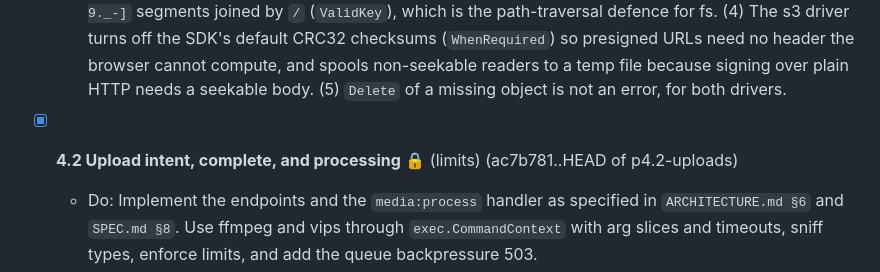
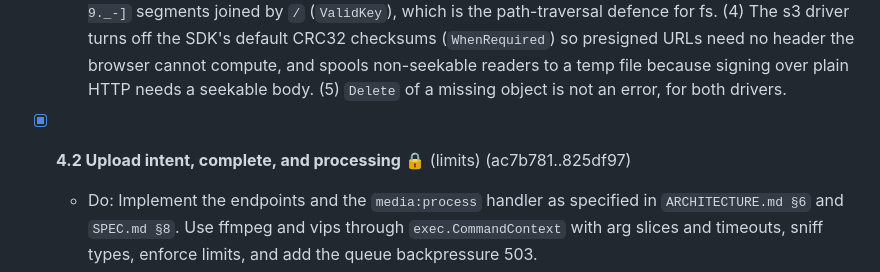
Before and after one commit to andi-frame/lockedin, a Markdown page: docs/PLAN.md, the part around the change. Rendered like a GitHub page.

Commit message:
docs(p4.2): record the commit range in PLAN

```diff
--- a/docs/PLAN.md
+++ b/docs/PLAN.md
@@ -127,7 +127,7 @@ Use *superpowers:test-driven-development* (or *tdd*) for every task in this phas
   - Result: verified 2026-10-07 against the local Garage. `TestPresignedPutRejectsWrongLength` passes (Garage answers `403` to a longer and to a shorter body), and a mutation check (presigning without the length) makes it fail with a `200`, so the test does detect the problem. **Garage enforces the signed length**, so `UPLOAD_MODE=presigned` stays the default and the proxy mode is not built. Recorded in ADR-0005.
   - Deviations, decided while building: (1) One contract suite (`contract_test.go`) runs against both drivers, so the fs driver cannot drift from the s3 one. It also checks content type, expiry, bucket separation and key validation. (2) `fs` also needed the HTTP side: `FS.ServeHTTP` verifies the HMAC and is mounted by the API at `/api/v1/blob/*` (before the session gate; the signature is the credential). Fiber has one body limit per app, so with the fs driver it is raised to the largest upload limit and JSON routes are re-capped at 1 MB by `jsonSizeCap`. (3) Keys are restricted to `[A-Za-z0-9._-]` segments joined by `/` (`ValidKey`), which is the path-traversal defence for fs. (4) The s3 driver turns off the SDK's default CRC32 checksums (`WhenRequired`) so presigned URLs need no header the browser cannot compute, and spools non-seekable readers to a temp file because signing over plain HTTP needs a seekable body. (5) `Delete` of a missing object is not an error, for both drivers.
 
-- [x] **4.2 Upload intent, complete, and processing** 🔒 (limits) (ac7b781..HEAD of p4.2-uploads)
+- [x] **4.2 Upload intent, complete, and processing** 🔒 (limits) (ac7b781..825df97)
   - Do: Implement the endpoints and the `media:process` handler as specified in `ARCHITECTURE.md §6` and `SPEC.md §8`. Use ffmpeg and vips through `exec.CommandContext` with arg slices and timeouts, sniff types, enforce limits, and add the queue backpressure 503.
   - Done when: golden tests in `internal/media/testdata` pass:
     - A 12 MP JPEG with GPS becomes a WebP ≤ 2048 px with no EXIF.
```
